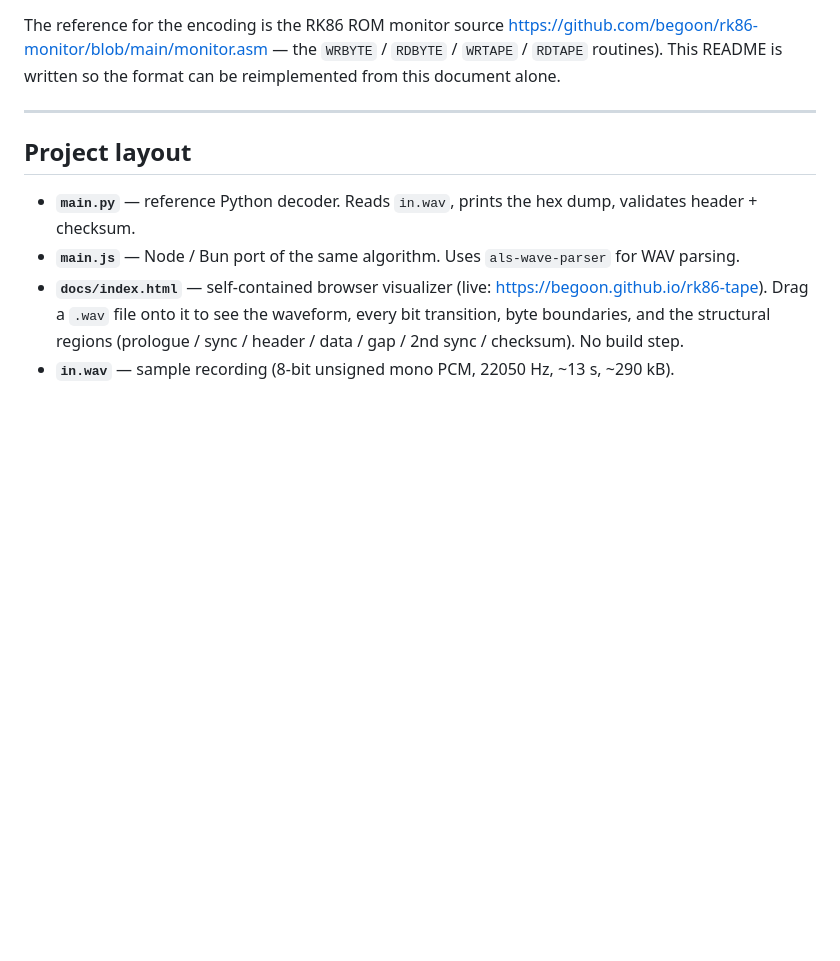
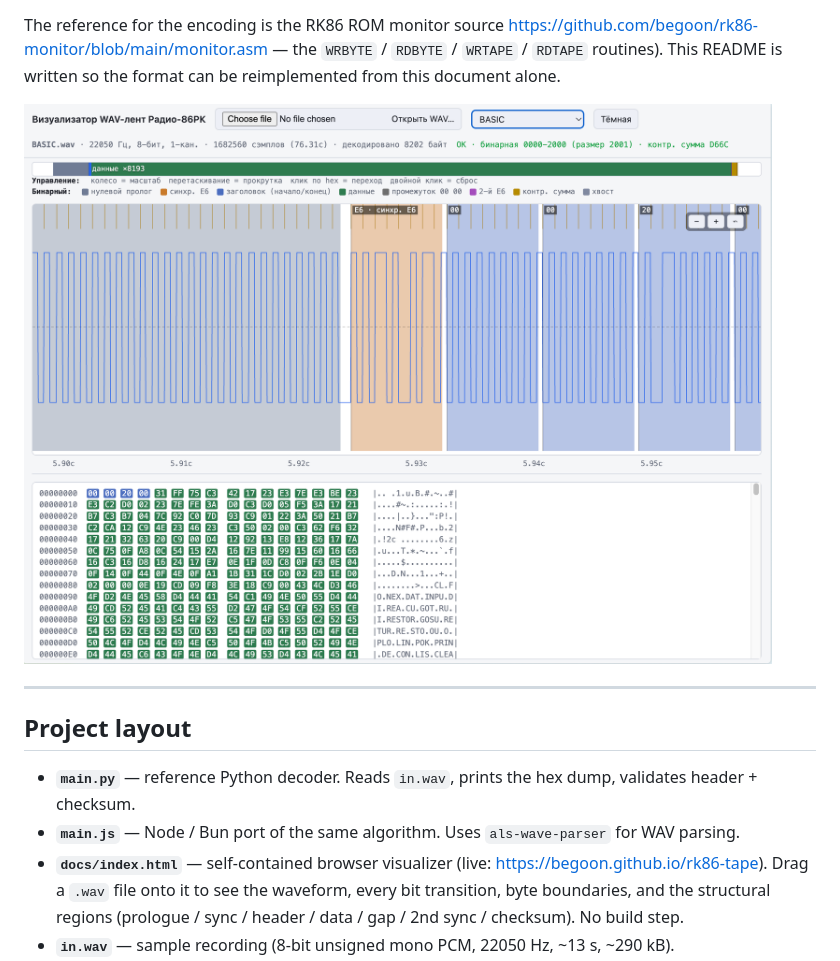
Before and after one commit to begoon/rk86-tape, a Markdown page: README-EN.md, the part around the change. Rendered like a GitHub page; pictures changed too: tape.png (added); blank space fills up the shorter version.

```diff
--- a/README-EN.md
+++ b/README-EN.md
@@ -14,6 +14,8 @@ The reference for the encoding is the RK86 ROM monitor source
 <https://github.com/begoon/rk86-monitor/blob/main/monitor.asm> — the `WRBYTE` /
 `RDBYTE` / `WRTAPE` / `RDTAPE` routines). This README is written so the format
 can be reimplemented from this document alone.
+
+![RK86 tape WAV visualizer](tape.png)
 
 ---
 
```
Also changed, not shown: README.md (+2 -0 lines).
